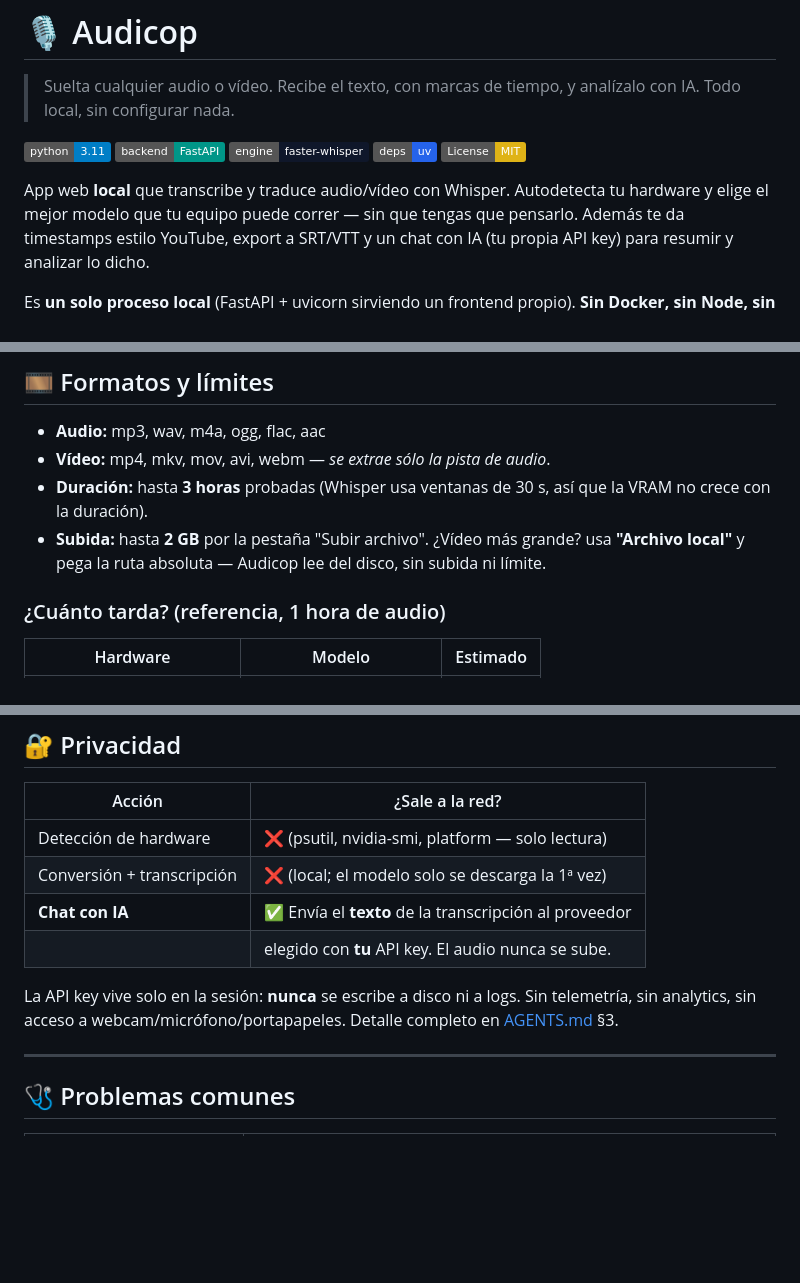
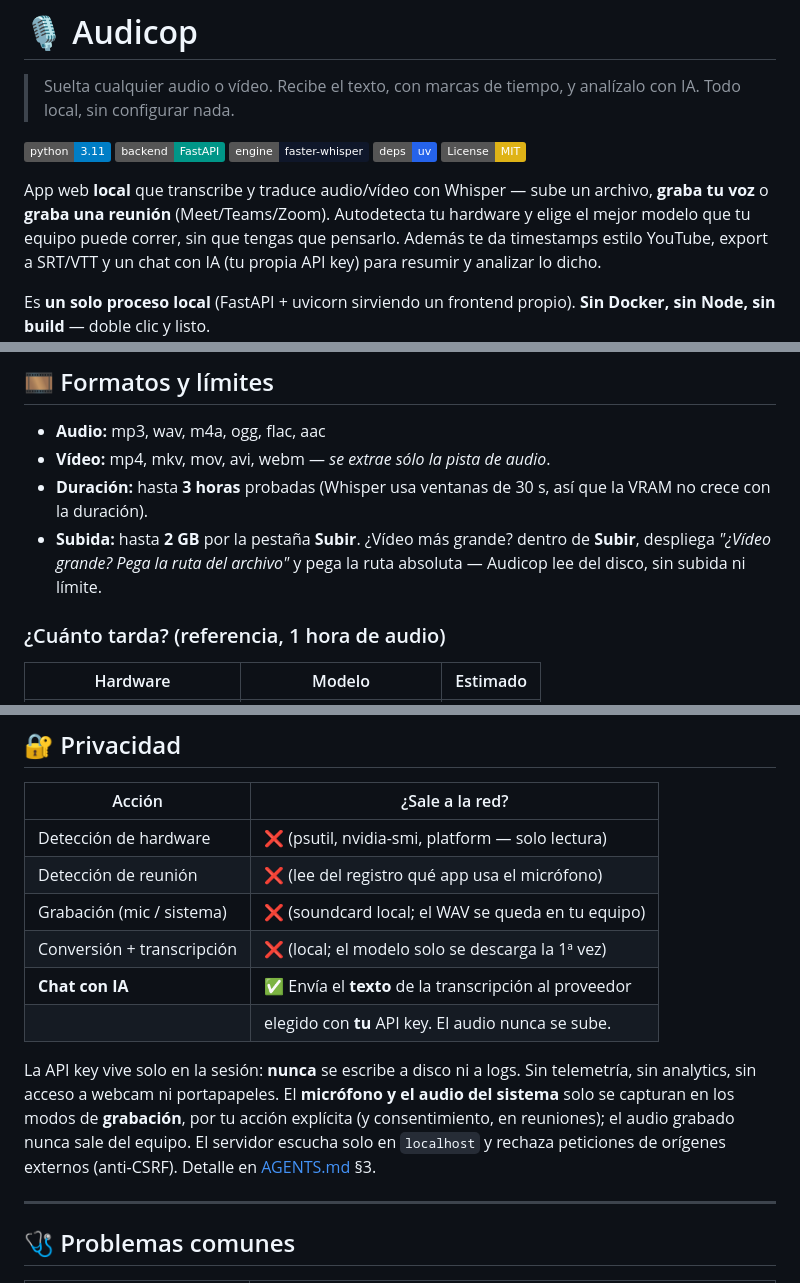
Before and after one commit to JoseAAA/audicop, a Markdown page: README.md, 3 parts joined by grey strips. GitHub-like rendering; badges without logos; blank space fills up the shorter version.

```diff
--- a/README.md
+++ b/README.md
@@ -9,8 +9,9 @@
 [![uv](https://img.shields.io/badge/deps-uv-2563eb.svg)](https://docs.astral.sh/uv/)
 [![License: MIT](https://img.shields.io/badge/License-MIT-yellow.svg)](LICENSE)
 
-App web **local** que transcribe y traduce audio/vídeo con Whisper. Autodetecta
-tu hardware y elige el mejor modelo que tu equipo puede correr — sin que tengas
+App web **local** que transcribe y traduce audio/vídeo con Whisper — sube un
+archivo, **graba tu voz** o **graba una reunión** (Meet/Teams/Zoom). Autodetecta
+tu hardware y elige el mejor modelo que tu equipo puede correr, sin que tengas
 que pensarlo. Además te da timestamps estilo YouTube, export a SRT/VTT y un chat
 con IA (tu propia API key) para resumir y analizar lo dicho.
 
@@ -158,9 +161,9 @@ consumen una parte, y respetarla evita que el equipo se ahogue.
 - **Vídeo:** mp4, mkv, mov, avi, webm — *se extrae sólo la pista de audio*.
 - **Duración:** hasta **3 horas** probadas (Whisper usa ventanas de 30 s, así que
   la VRAM no crece con la duración).
-- **Subida:** hasta **2 GB** por la pestaña "Subir archivo". ¿Vídeo más grande?
-  usa **"Archivo local"** y pega la ruta absoluta — Audicop lee del disco, sin
-  subida ni límite.
+- **Subida:** hasta **2 GB** por la pestaña **Subir**. ¿Vídeo más grande? dentro
+  de **Subir**, despliega *"¿Vídeo grande? Pega la ruta del archivo"* y pega la
+  ruta absoluta — Audicop lee del disco, sin subida ni límite.
 
 ### ¿Cuánto tarda? (referencia, 1 hora de audio)
 
@@ -195,13 +198,19 @@ ChatGPT, etc.
 | Acción                    | ¿Sale a la red?                                        |
 |---------------------------|--------------------------------------------------------|
 | Detección de hardware     | ❌ (psutil, nvidia-smi, platform — solo lectura)       |
+| Detección de reunión      | ❌ (lee del registro qué app usa el micrófono)         |
+| Grabación (mic / sistema) | ❌ (soundcard local; el WAV se queda en tu equipo)     |
 | Conversión + transcripción| ❌ (local; el modelo solo se descarga la 1ª vez)       |
 | **Chat con IA**           | ✅ Envía el **texto** de la transcripción al proveedor  |
 |                           | elegido con **tu** API key. El audio nunca se sube.    |
 
 La API key vive solo en la sesión: **nunca** se escribe a disco ni a logs.
-Sin telemetría, sin analytics, sin acceso a webcam/micrófono/portapapeles.
-Detalle completo en [AGENTS.md](AGENTS.md) §3.
+Sin telemetría, sin analytics, sin acceso a webcam ni portapapeles. El
+**micrófono y el audio del sistema** solo se capturan en los modos de
+**grabación**, por tu acción explícita (y consentimiento, en reuniones); el
+audio grabado nunca sale del equipo. El servidor escucha solo en `localhost`
+y rechaza peticiones de orígenes externos (anti-CSRF). Detalle en
+[AGENTS.md](AGENTS.md) §3.
 
 ---
 
```
Also changed, not shown: other parts of README.md (+9 -4 lines), AGENTS.md (+7 -6 lines).
